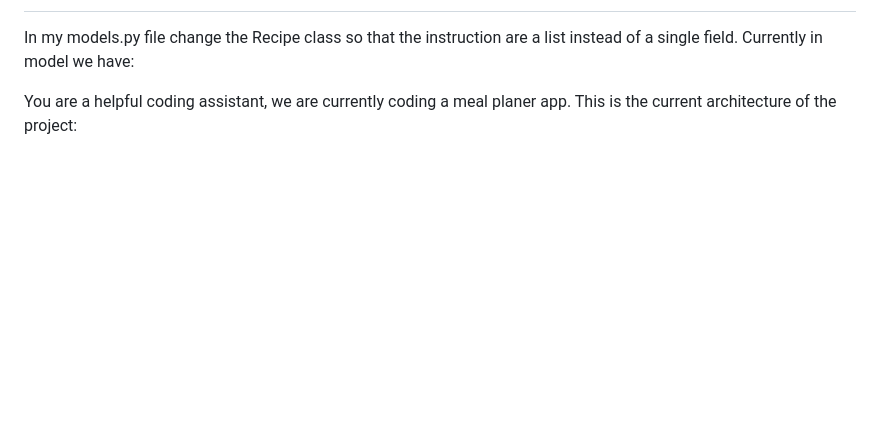
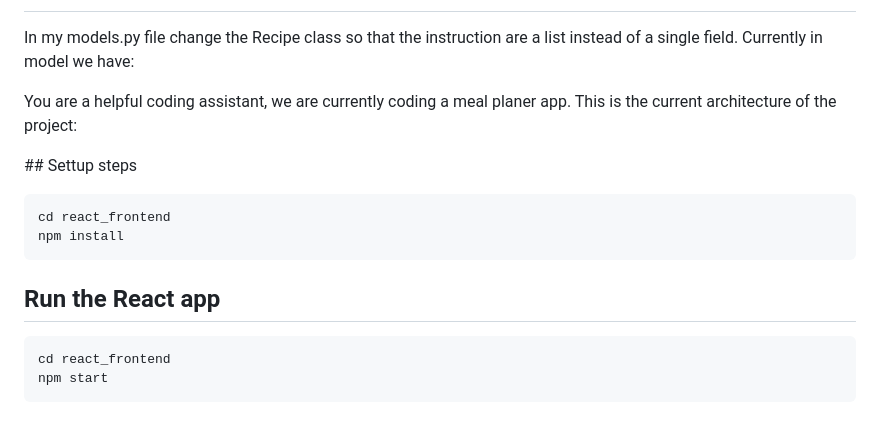
Before and after one commit to leoHeidel/meal-prep, a Markdown page: readme.md, the part around the change. GitHub-like rendering; blank space fills up the shorter version.

````diff
--- a/readme.md
+++ b/readme.md
@@ -42,3 +42,20 @@ meal-prep/
 In my models.py file change the Recipe class so that the instruction are a list instead of a single field. Currently in model we have:
 
 You are a helpful coding assistant, we are currently coding a meal planer app. This is the current architecture of the project:
+
+
+
+## Settup steps
+
+
+```
+cd react_frontend
+npm install
+```
+
+## Run the React app
+
+```
+cd react_frontend
+npm start
+```
````
